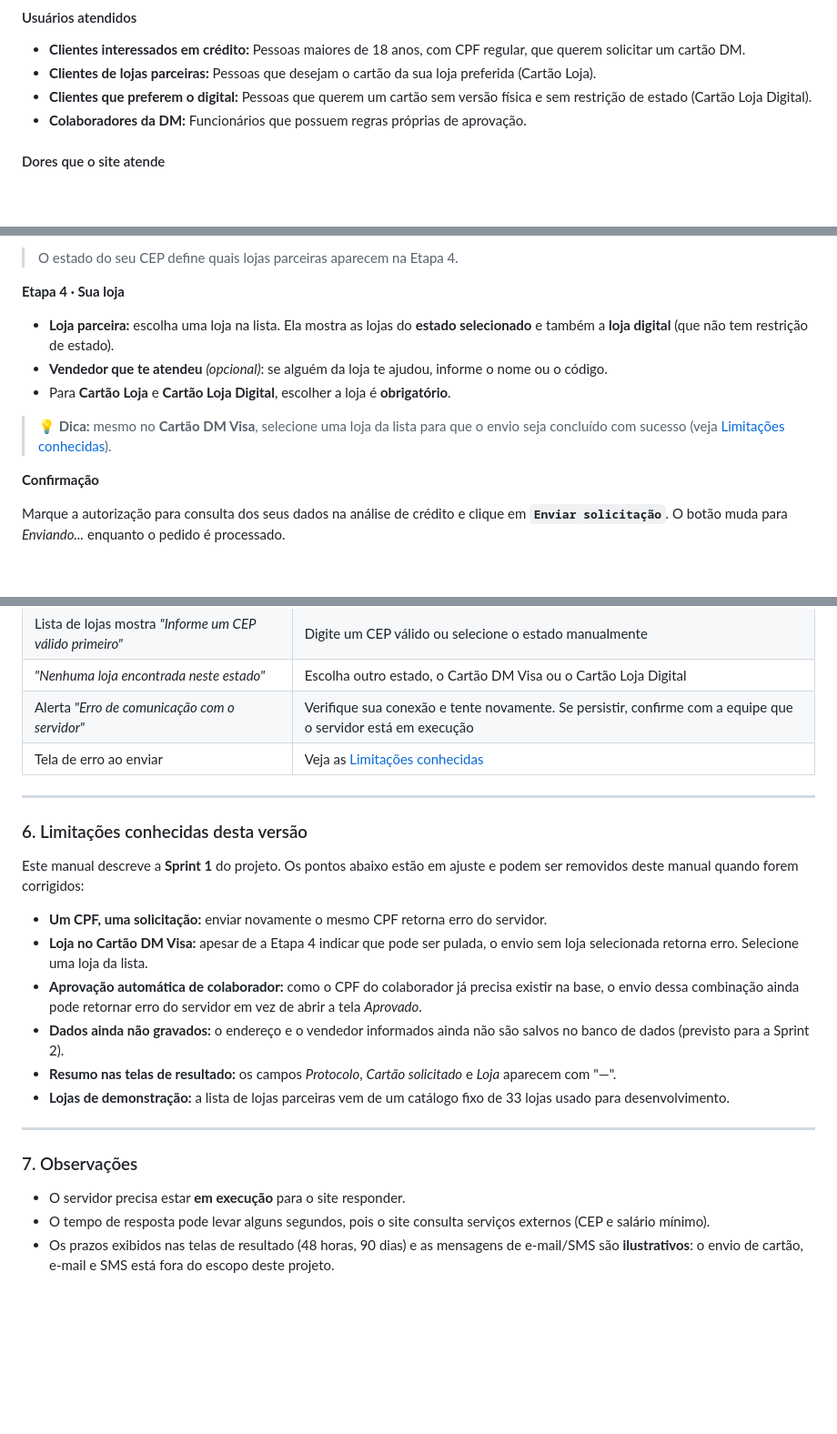
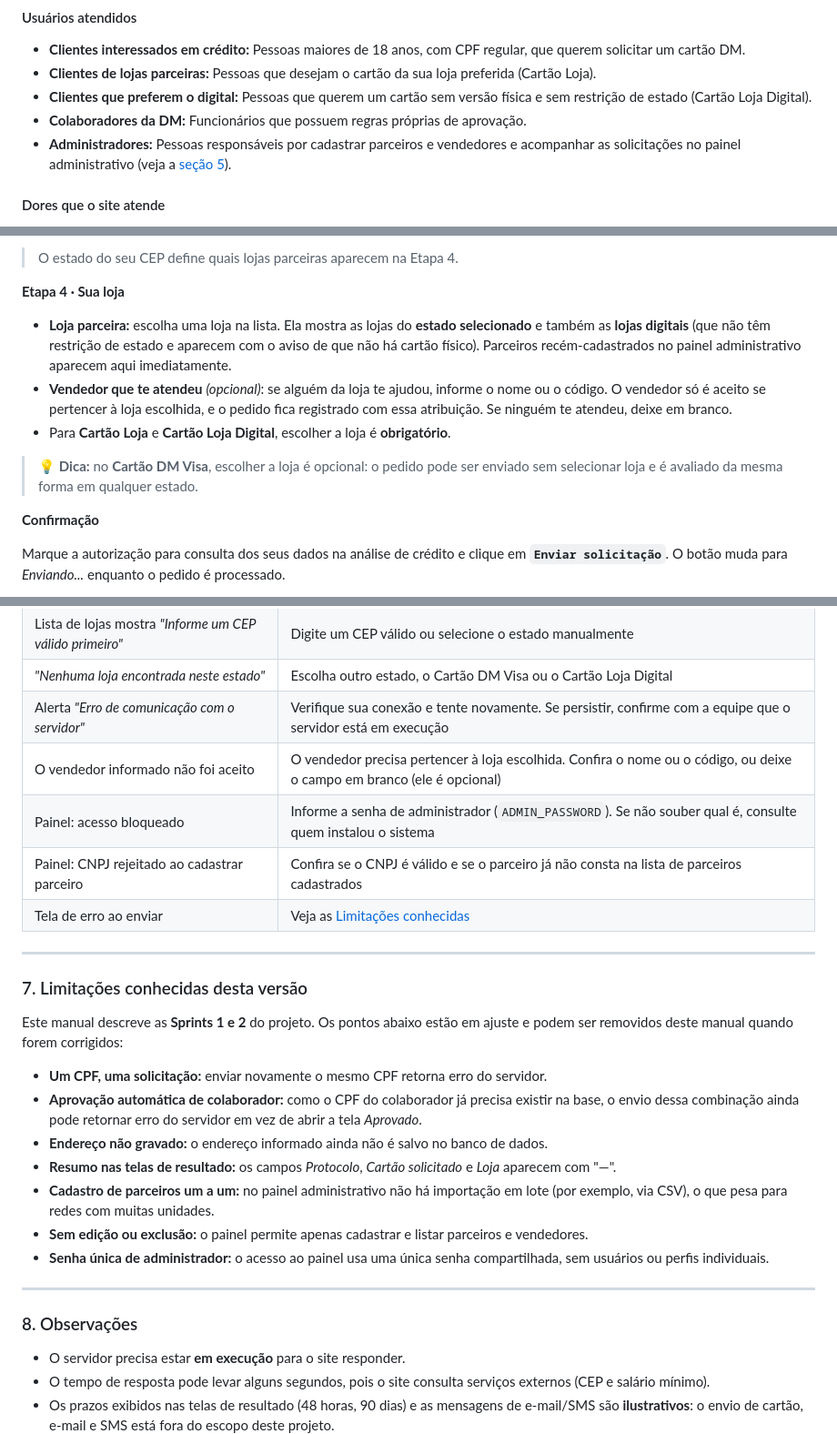
Before and after one commit to PI-Nexus/Projeto-Integrador-II, a Markdown page: docs/Manual do Usuário.md, 3 parts joined by grey strips. Shown at 91% size. Rendered like a GitHub page; blank space fills up the shorter version.

```diff
--- a/docs/Manual do Usuário.md
+++ b/docs/Manual do Usuário.md
@@ -21,6 +21,7 @@ Os cartões disponíveis são:
 * **Clientes de lojas parceiras:** Pessoas que desejam o cartão da sua loja preferida (Cartão Loja).
 * **Clientes que preferem o digital:** Pessoas que querem um cartão sem versão física e sem restrição de estado (Cartão Loja Digital).
 * **Colaboradores da DM:** Funcionários que possuem regras próprias de aprovação.
+* **Administradores:** Pessoas responsáveis por cadastrar parceiros e vendedores e acompanhar as solicitações no painel administrativo (veja a [seção 5](#5-painel-administrativo)).
 
 #### Dores que o site atende
 
@@ -101,11 +102,11 @@ Selecione uma das três opções: `Cartão DM Visa`, `Cartão Loja` ou `Cartão
 
 **Etapa 4 · Sua loja**
 
-* **Loja parceira:** escolha uma loja na lista. Ela mostra as lojas do **estado selecionado** e também a **loja digital** (que não tem restrição de estado).
-* **Vendedor que te atendeu** *(opcional)*: se alguém da loja te ajudou, informe o nome ou o código.
+* **Loja parceira:** escolha uma loja na lista. Ela mostra as lojas do **estado selecionado** e também as **lojas digitais** (que não têm restrição de estado e aparecem com o aviso de que não há cartão físico). Parceiros recém-cadastrados no painel administrativo aparecem aqui imediatamente.
+* **Vendedor que te atendeu** *(opcional)*: se alguém da loja te ajudou, informe o nome ou o código. O vendedor só é aceito se pertencer à loja escolhida, e o pedido fica registrado com essa atribuição. Se ninguém te atendeu, deixe em branco.
 * Para **Cartão Loja** e **Cartão Loja Digital**, escolher a loja é **obrigatório**.
 
-> 💡 **Dica:** mesmo no **Cartão DM Visa**, selecione uma loja da lista para que o envio seja concluído com sucesso (veja [Limitações conhecidas](#6-limitações-conhecidas-desta-versão)).
+> 💡 **Dica:** no **Cartão DM Visa**, escolher a loja é opcional: o pedido pode ser enviado sem selecionar loja e é avaliado da mesma forma em qualquer estado.
 
 **Confirmação**
 
@@ -192,24 +244,28 @@ O resultado depende do seu perfil e do cartão escolhido:
 | Lista de lojas mostra *"Informe um CEP válido primeiro"* | Digite um CEP válido ou selecione o estado manualmente |
 | *"Nenhuma loja encontrada neste estado"* | Escolha outro estado, o Cartão DM Visa ou o Cartão Loja Digital |
 | Alerta *"Erro de comunicação com o servidor"* | Verifique sua conexão e tente novamente. Se persistir, confirme com a equipe que o servidor está em execução |
-| Tela de erro ao enviar | Veja as [Limitações conhecidas](#6-limitações-conhecidas-desta-versão) |
+| O vendedor informado não foi aceito | O vendedor precisa pertencer à loja escolhida. Confira o nome ou o código, ou deixe o campo em branco (ele é opcional) |
+| Painel: acesso bloqueado | Informe a senha de administrador (`ADMIN_PASSWORD`). Se não souber qual é, consulte quem instalou o sistema |
+| Painel: CNPJ rejeitado ao cadastrar parceiro | Confira se o CNPJ é válido e se o parceiro já não consta na lista de parceiros cadastrados |
+| Tela de erro ao enviar | Veja as [Limitações conhecidas](#7-limitações-conhecidas-desta-versão) |
 
 ---
 
-### 6. Limitações conhecidas desta versão
+### 7. Limitações conhecidas desta versão
 
-Este manual descreve a **Sprint 1** do projeto. Os pontos abaixo estão em ajuste e podem ser removidos deste manual quando forem corrigidos:
+Este manual descreve as **Sprints 1 e 2** do projeto. Os pontos abaixo estão em ajuste e podem ser removidos deste manual quando forem corrigidos:
 
 * **Um CPF, uma solicitação:** enviar novamente o mesmo CPF retorna erro do servidor.
-* **Loja no Cartão DM Visa:** apesar de a Etapa 4 indicar que pode ser pulada, o envio sem loja selecionada retorna erro. Selecione uma loja da lista.
 * **Aprovação automática de colaborador:** como o CPF do colaborador já precisa existir na base, o envio dessa combinação ainda pode retornar erro do servidor em vez de abrir a tela *Aprovado*.
-* **Dados ainda não gravados:** o endereço e o vendedor informados ainda não são salvos no banco de dados (previsto para a Sprint 2).
+* **Endereço não gravado:** o endereço informado ainda não é salvo no banco de dados.
 * **Resumo nas telas de resultado:** os campos *Protocolo*, *Cartão solicitado* e *Loja* aparecem com "—".
-* **Lojas de demonstração:** a lista de lojas parceiras vem de um catálogo fixo de 33 lojas usado para desenvolvimento.
+* **Cadastro de parceiros um a um:** no painel administrativo não há importação em lote (por exemplo, via CSV), o que pesa para redes com muitas unidades.
+* **Sem edição ou exclusão:** o painel permite apenas cadastrar e listar parceiros e vendedores.
+* **Senha única de administrador:** o acesso ao painel usa uma única senha compartilhada, sem usuários ou perfis individuais.
 
 ---
 
-### 7. Observações
+### 8. Observações
 
 * O servidor precisa estar **em execução** para o site responder.
 * O tempo de resposta pode levar alguns segundos, pois o site consulta serviços externos (CEP e salário mínimo).
```
Also changed, not shown: other parts of docs/Manual do Usuário.md (+53 -2 lines).
